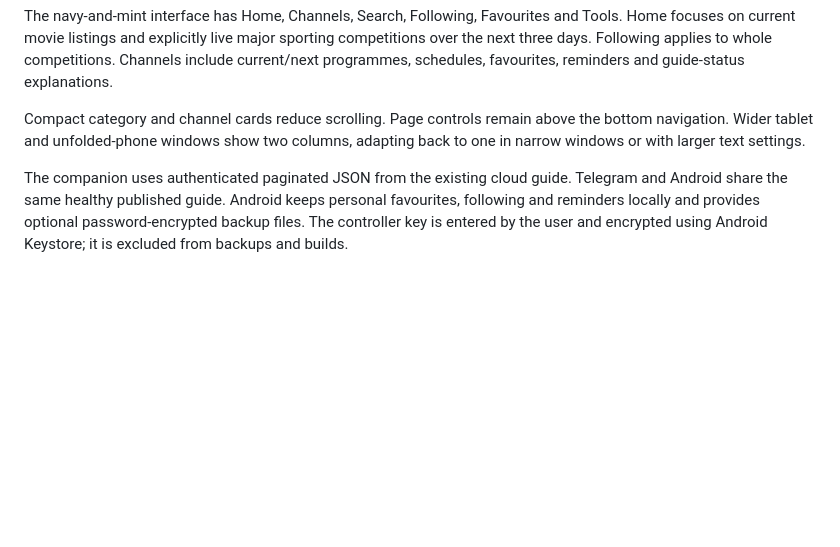
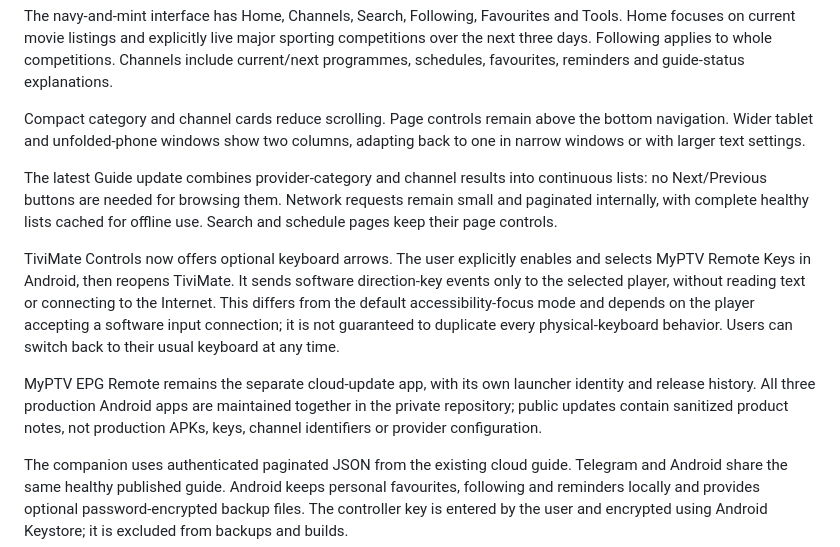
Before and after one commit to DamianHarris-2703/MyPTV, a Markdown page: ANDROID.md, the part around the change. GitHub-like rendering; blank space fills up the shorter version.

Commit message:
Document continuous guide browsing and optional TiviMate keyboard mode

```diff
--- a/ANDROID.md
+++ b/ANDROID.md
@@ -30,6 +30,12 @@ The navy-and-mint interface has Home, Channels, Search, Following, Favourites an
 
 Compact category and channel cards reduce scrolling. Page controls remain above the bottom navigation. Wider tablet and unfolded-phone windows show two columns, adapting back to one in narrow windows or with larger text settings.
 
+The latest Guide update combines provider-category and channel results into continuous lists: no Next/Previous buttons are needed for browsing them. Network requests remain small and paginated internally, with complete healthy lists cached for offline use. Search and schedule pages keep their page controls.
+
+TiviMate Controls now offers optional keyboard arrows. The user explicitly enables and selects MyPTV Remote Keys in Android, then reopens TiviMate. It sends software direction-key events only to the selected player, without reading text or connecting to the Internet. This differs from the default accessibility-focus mode and depends on the player accepting a software input connection; it is not guaranteed to duplicate every physical-keyboard behavior. Users can switch back to their usual keyboard at any time.
+
+MyPTV EPG Remote remains the separate cloud-update app, with its own launcher identity and release history. All three production Android apps are maintained together in the private repository; public updates contain sanitized product notes, not production APKs, keys, channel identifiers or provider configuration.
+
 The companion uses authenticated paginated JSON from the existing cloud guide. Telegram and Android share the same healthy published guide. Android keeps personal favourites, following and reminders locally and provides optional password-encrypted backup files. The controller key is entered by the user and encrypted using Android Keystore; it is excluded from backups and builds.
 
 The app retains healthy pages for offline viewing with visible timestamps. Android notifications cover saved reminders, followed/favourite schedule changes and manually requested cloud-update completion. Background notification timing follows Android permissions and battery restrictions.
```
